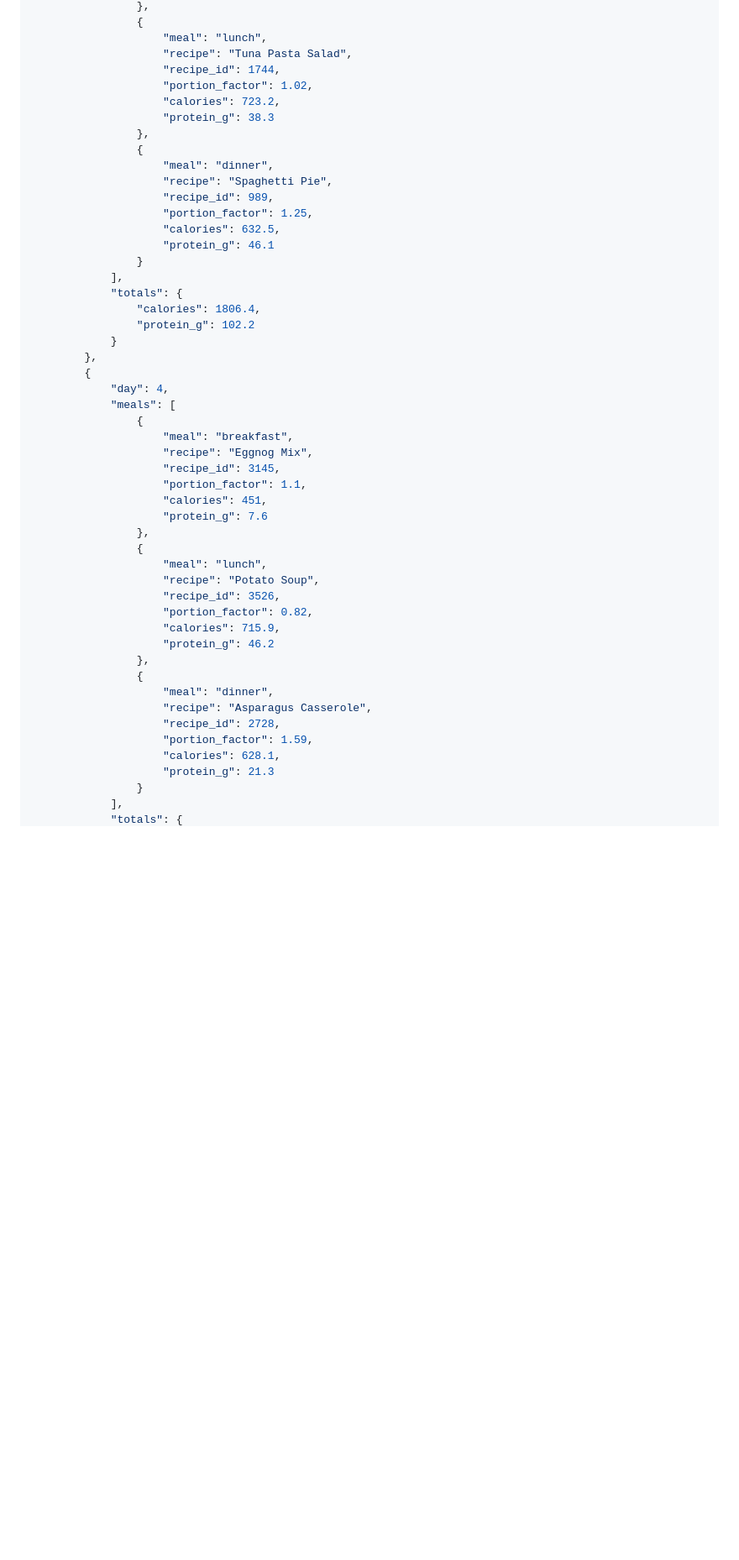
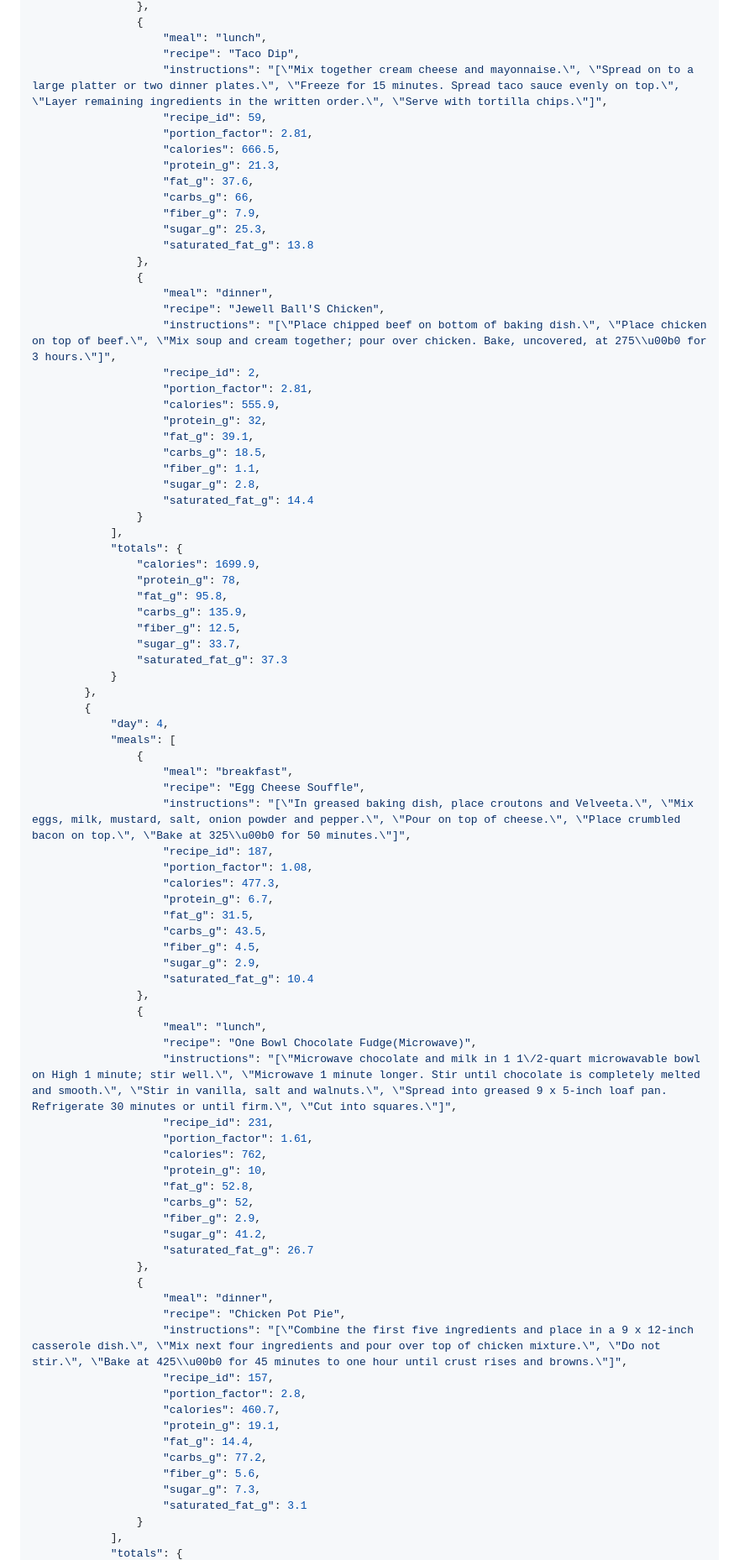
Before and after one commit to MarcoBenedettini/Progetto-Tepsit-Web-Service, a Markdown page: README.md, the part around one of its changes. Shown at 84% size. Rendered like a GitHub page; blank space fills up the shorter version.

```diff
--- a/README.md
+++ b/README.md
@@ -158,24 +212,41 @@ curl "http://localhost/meal-planner/mondo-gustoso/api/plan.php?calories=1800&day
                 },
                 {
                     "meal": "lunch",
-                    "recipe": "Tuna Pasta Salad",
-                    "recipe_id": 1744,
-                    "portion_factor": 1.02,
-                    "calories": 723.2,
-                    "protein_g": 38.3
+                    "recipe": "Taco Dip",
+                    "instructions": "[\"Mix together cream cheese and mayonnaise.\", \"Spread on to a large platter or two dinner plates.\", \"Freeze for 15 minutes. Spread taco sauce evenly on top.\", \"Layer remaining ingredients in the written order.\", \"Serve with tortilla chips.\"]",
+                    "recipe_id": 59,
+                    "portion_factor": 2.81,
+                    "calories": 666.5,
+                    "protein_g": 21.3,
+                    "fat_g": 37.6,
+                    "carbs_g": 66,
+                    "fiber_g": 7.9,
+                    "sugar_g": 25.3,
+                    "saturated_fat_g": 13.8
                 },
                 {
                     "meal": "dinner",
-                    "recipe": "Spaghetti Pie",
-                    "recipe_id": 989,
-                    "portion_factor": 1.25,
-                    "calories": 632.5,
-                    "protein_g": 46.1
+                    "recipe": "Jewell Ball'S Chicken",
+                    "instructions": "[\"Place chipped beef on bottom of baking dish.\", \"Place chicken on top of beef.\", \"Mix soup and cream together; pour over chicken. Bake, uncovered, at 275\\u00b0 for 3 hours.\"]",
+                    "recipe_id": 2,
+                    "portion_factor": 2.81,
+                    "calories": 555.9,
+                    "protein_g": 32,
+                    "fat_g": 39.1,
+                    "carbs_g": 18.5,
+                    "fiber_g": 1.1,
+                    "sugar_g": 2.8,
+                    "saturated_fat_g": 14.4
                 }
             ],
             "totals": {
-                "calories": 1806.4,
-                "protein_g": 102.2
+                "calories": 1699.9,
+                "protein_g": 78,
+                "fat_g": 95.8,
+                "carbs_g": 135.9,
+                "fiber_g": 12.5,
+                "sugar_g": 33.7,
+                "saturated_fat_g": 37.3
             }
         },
         {
@@ -183,27 +254,45 @@ curl "http://localhost/meal-planner/mondo-gustoso/api/plan.php?calories=1800&day
             "meals": [
                 {
                     "meal": "breakfast",
-                    "recipe": "Eggnog Mix",
-                    "recipe_id": 3145,
-                    "portion_factor": 1.1,
-                    "calories": 451,
-                    "protein_g": 7.6
+                    "recipe": "Egg Cheese Souffle",
+                    "instructions": "[\"In greased baking dish, place croutons and Velveeta.\", \"Mix eggs, milk, mustard, salt, onion powder and pepper.\", \"Pour on top of cheese.\", \"Place crumbled bacon on top.\", \"Bake at 325\\u00b0 for 50 minutes.\"]",
+                    "recipe_id": 187,
+                    "portion_factor": 1.08,
+                    "calories": 477.3,
+                    "protein_g": 6.7,
+                    "fat_g": 31.5,
+                    "carbs_g": 43.5,
+                    "fiber_g": 4.5,
+                    "sugar_g": 2.9,
+                    "saturated_fat_g": 10.4
                 },
                 {
                     "meal": "lunch",
-                    "recipe": "Potato Soup",
-                    "recipe_id": 3526,
-                    "portion_factor": 0.82,
-                    "calories": 715.9,
-                    "protein_g": 46.2
+                    "recipe": "One Bowl Chocolate Fudge(Microwave)",
+                    "instructions": "[\"Microwave chocolate and milk in 1 1\/2-quart microwavable bowl on High 1 minute; stir well.\", \"Microwave 1 minute longer. Stir until chocolate is completely melted and smooth.\", \"Stir in vanilla, salt and walnuts.\", \"Spread into greased 9 x 5-inch loaf pan. Refrigerate 30 minutes or until firm.\", \"Cut into squares.\"]",
+                    "recipe_id": 231,
+                    "portion_factor": 1.61,
+                    "calories": 762,
+                    "protein_g": 10,
+                    "fat_g": 52.8,
+                    "carbs_g": 52,
+                    "fiber_g": 2.9,
+                    "sugar_g": 41.2,
+                    "saturated_fat_g": 26.7
                 },
                 {
                     "meal": "dinner",
-                    "recipe": "Asparagus Casserole",
-                    "recipe_id": 2728,
-                    "portion_factor": 1.59,
-                    "calories": 628.1,
-                    "protein_g": 21.3
+                    "recipe": "Chicken Pot Pie",
+                    "instructions": "[\"Combine the first five ingredients and place in a 9 x 12-inch casserole dish.\", \"Mix next four ingredients and pour over top of chicken mixture.\", \"Do not stir.\", \"Bake at 425\\u00b0 for 45 minutes to one hour until crust rises and browns.\"]",
+                    "recipe_id": 157,
+                    "portion_factor": 2.8,
+                    "calories": 460.7,
+                    "protein_g": 19.1,
+                    "fat_g": 14.4,
+                    "carbs_g": 77.2,
+                    "fiber_g": 5.6,
+                    "sugar_g": 7.3,
+                    "saturated_fat_g": 3.1
                 }
             ],
             "totals": {
```
Also changed, not shown: other parts of README.md (+109 -149 lines).
